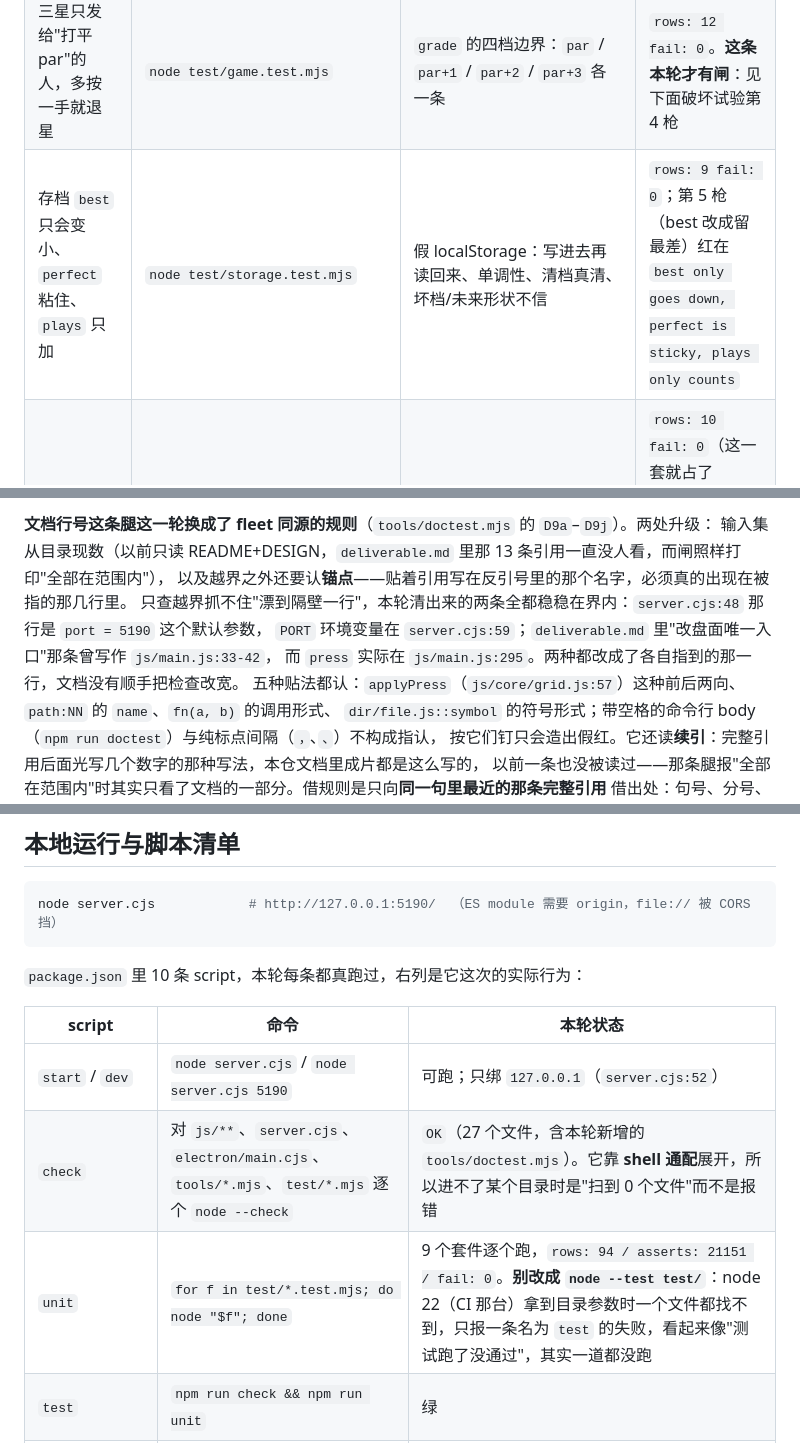
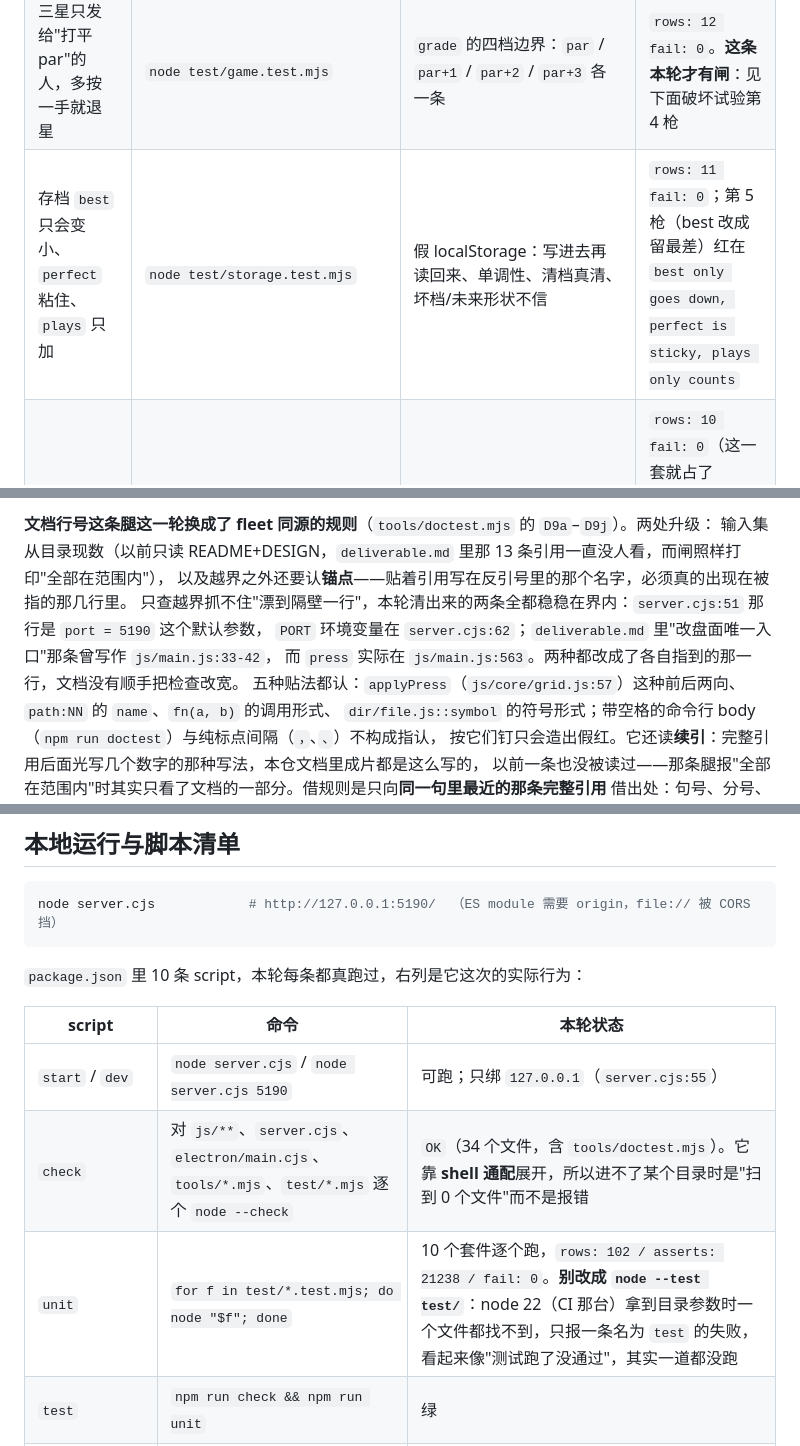
Before and after one commit to z-biz-game/z-biz-game-lightsout-cos, a Markdown page: README.md, 3 parts joined by grey strips. Rendered like a GitHub page.

```diff
--- a/README.md
+++ b/README.md
@@ -85,7 +87,7 @@ blackout 包络 11–15，落在 11–14。两者并排存着、各测一次，`
 | 难度带互不重叠，屏幕上那条带 == 文件里量出来的那条 | 同上 + `node test/make.test.mjs` | `TIERS_META` 的 `[min,max]` 必须等于 32 行现算的 min/max，且后一档的 min 严格大于前一档的 max | 第 8 枪（dim 的 `max` 从 5 放宽到 7）**只红 1 条**：`the bands on screen are the bands in the file` |
 | 同一天 / 同一个 id 在任何设备上都是同一个盘 | 同上 | 测试自己按公布规则重算一遍下标：`hashSeed('daily\|<date>') % 32`，再与 `dailyLot(date)` 比 | 第 9 枪（选盘改成恒定 `list[0]`）红在 `a shared pick is the same pick, and it is the pick the URL promises` |
 | 三星只发给"打平 par"的人，多按一手就退星 | `node test/game.test.mjs` | `grade` 的四档边界：`par` / `par+1` / `par+2` / `par+3` 各一条 | `rows: 12 fail: 0`。**这条本轮才有闸**：见下面破坏试验第 4 枪 |
-| 存档 `best` 只会变小、`perfect` 粘住、`plays` 只加 | `node test/storage.test.mjs` | 假 localStorage：写进去再读回来、单调性、清档真清、坏档/未来形状不信 | `rows: 9 fail: 0`；第 5 枪（best 改成留最差）红在 `best only goes down, perfect is sticky, plays only counts` |
+| 存档 `best` 只会变小、`perfect` 粘住、`plays` 只加 | `node test/storage.test.mjs` | 假 localStorage：写进去再读回来、单调性、清档真清、坏档/未来形状不信 | `rows: 11 fail: 0`；第 5 枪（best 改成留最差）红在 `best only goes down, perfect is sticky, plays only counts` |
 | `hashSeed` 不是教科书 FNV-1a（它是分享链接稳定的地基） | `node test/rng.test.mjs` | 每字符两轮 UTF-16 混合的**逐位期望值**，另把游戏用到的每颗 seed 钉到第二套实现 | `rows: 10 fail: 0`（这一套就占了 11981 次断言）；第 6 枪（抹掉第二轮）红在 `two rounds per character: a variant, and knowingly not textbook FNV-1a` |
 | 生成器只出货"带内、可解、不重复"的盘 | `node test/make.test.mjs` | 拒绝原因词表必须**恰好**是 `bake.mjs` 打印的那四个，多一个少一个都算红 | `rows: 8 fail: 0`；第 10 枪（dim 的窗口放宽到 `[4,9]`）红在 `the ladder is four bands, each with a key dial and a measured par window` |
 | 每一关都能用真鼠标点完、点数与星级都对 | `bash tools/verify.sh` 的 `@pointer` | CDP `Input.dispatchMouseEvent` 发**真**事件，坐标取自 `js/view.js` 的 `cellCenter()`，从不叫 `window.lights` 代劳 | `rows: 21 fail: []`；全程 `(no console output)` |
@@ -188,9 +190,9 @@ CI 那一遍用 `SKIP_UNIT=1` 跳过这一段（那三步在 unit job 里各自
 **文档行号这条腿这一轮换成了 fleet 同源的规则**（`tools/doctest.mjs` 的 `D9a`–`D9j`）。两处升级：
 输入集从目录现数（以前只读 README+DESIGN，`deliverable.md` 里那 13 条引用一直没人看，而闸照样打印"全部在范围内"），
 以及越界之外还要认**锚点**——贴着引用写在反引号里的那个名字，必须真的出现在被指的那几行里。
-只查越界抓不住"漂到隔壁一行"，本轮清出来的两条全都稳稳在界内：`server.cjs:48` 那行是 `port = 5190` 这个默认参数，
-`PORT` 环境变量在 `server.cjs:59`；`deliverable.md` 里"改盘面唯一入口"那条曾写作 `js/main.js:33-42`，
-而 `press` 实际在 `js/main.js:295`。两种都改成了各自指到的那一行，文档没有顺手把检查改宽。
+只查越界抓不住"漂到隔壁一行"，本轮清出来的两条全都稳稳在界内：`server.cjs:51` 那行是 `port = 5190` 这个默认参数，
+`PORT` 环境变量在 `server.cjs:62`；`deliverable.md` 里"改盘面唯一入口"那条曾写作 `js/main.js:33-42`，
+而 `press` 实际在 `js/main.js:563`。两种都改成了各自指到的那一行，文档没有顺手把检查改宽。
 五种贴法都认：`applyPress`（`js/core/grid.js:57`）这种前后两向、`path:NN` 的 `name`、`fn(a, b)` 的调用形式、
 `dir/file.js::symbol` 的符号形式；带空格的命令行 body（`npm run doctest`）与纯标点间隔（`，`、`、`）不构成指认，
 按它们钉只会造出假红。它还读**续引**：完整引用后面光写几个数字的那种写法，本仓文档里成片都是这么写的，
@@ -237,9 +239,9 @@ node server.cjs            # http://127.0.0.1:5190/  （ES module 需要 origin
 
 | script | 命令 | 本轮状态 |
 |---|---|---|
-| `start` / `dev` | `node server.cjs` / `node server.cjs 5190` | 可跑；只绑 `127.0.0.1`（`server.cjs:52`） |
-| `check` | 对 `js/**`、`server.cjs`、`electron/main.cjs`、`tools/*.mjs`、`test/*.mjs` 逐个 `node --check` | `OK`（27 个文件，含本轮新增的 `tools/doctest.mjs`）。它靠 **shell 通配**展开，所以进不了某个目录时是"扫到 0 个文件"而不是报错 |
-| `unit` | `for f in test/*.test.mjs; do node "$f"; done` | 9 个套件逐个跑，`rows: 94 / asserts: 21151 / fail: 0`。**别改成 `node --test test/`**：node 22（CI 那台）拿到目录参数时一个文件都找不到，只报一条名为 `test` 的失败，看起来像"测试跑了没通过"，其实一道都没跑 |
+| `start` / `dev` | `node server.cjs` / `node server.cjs 5190` | 可跑；只绑 `127.0.0.1`（`server.cjs:55`） |
+| `check` | 对 `js/**`、`server.cjs`、`electron/main.cjs`、`tools/*.mjs`、`test/*.mjs` 逐个 `node --check` | `OK`（34 个文件，含 `tools/doctest.mjs`）。它靠 **shell 通配**展开，所以进不了某个目录时是"扫到 0 个文件"而不是报错 |
+| `unit` | `for f in test/*.test.mjs; do node "$f"; done` | 10 个套件逐个跑，`rows: 102 / asserts: 21238 / fail: 0`。**别改成 `node --test test/`**：node 22（CI 那台）拿到目录参数时一个文件都找不到，只报一条名为 `test` 的失败，看起来像"测试跑了没通过"，其实一道都没跑 |
 | `test` | `npm run check && npm run unit` | 绿 |
 | `bake` | `node tools/bake.mjs` | 本轮**没有跑**（它会重写 `js/data/lots.js`）。它是构建期管线：出题 → 逐关复验 → 4×4 再用按键图 BFS 复核 → 全绿才写文件 |
 | `verify` | `bash tools/verify.sh` | `=== ALL GREEN ===`，退出码 0（本文所有读数都来自这条） |
```
Also changed, not shown: other parts of README.md (+18 -15 lines).
